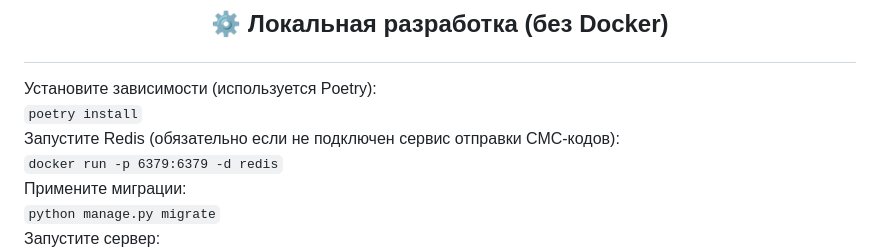
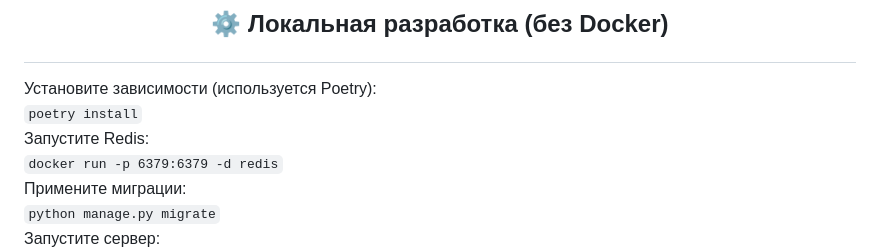
Before and after one commit to Miles-Bennett-Dyson/Referral-System-API, a Markdown page: README.md, the part around the change. Drawn GitHub-style.

```diff
--- a/README.md
+++ b/README.md
@@ -38,7 +38,7 @@ JWT Auth: Использование access и refresh токенов для з
 ## <p align="center">⚙️ Локальная разработка (без Docker)
 Установите зависимости (используется Poetry):
 `poetry install`
-Запустите Redis (обязательно если не подключен сервис отправки СМС-кодов):
+Запустите Redis:
 `docker run -p 6379:6379 -d redis`
 Примените миграции:
 `python manage.py migrate`
```
